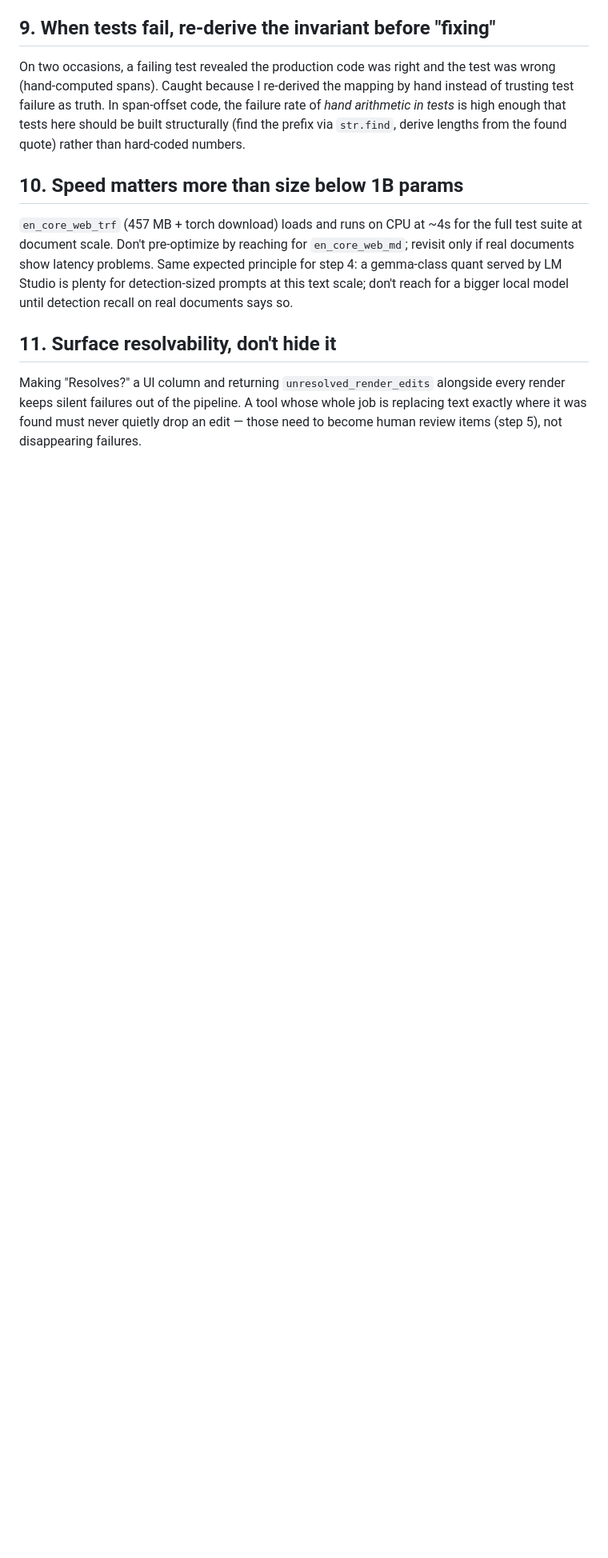
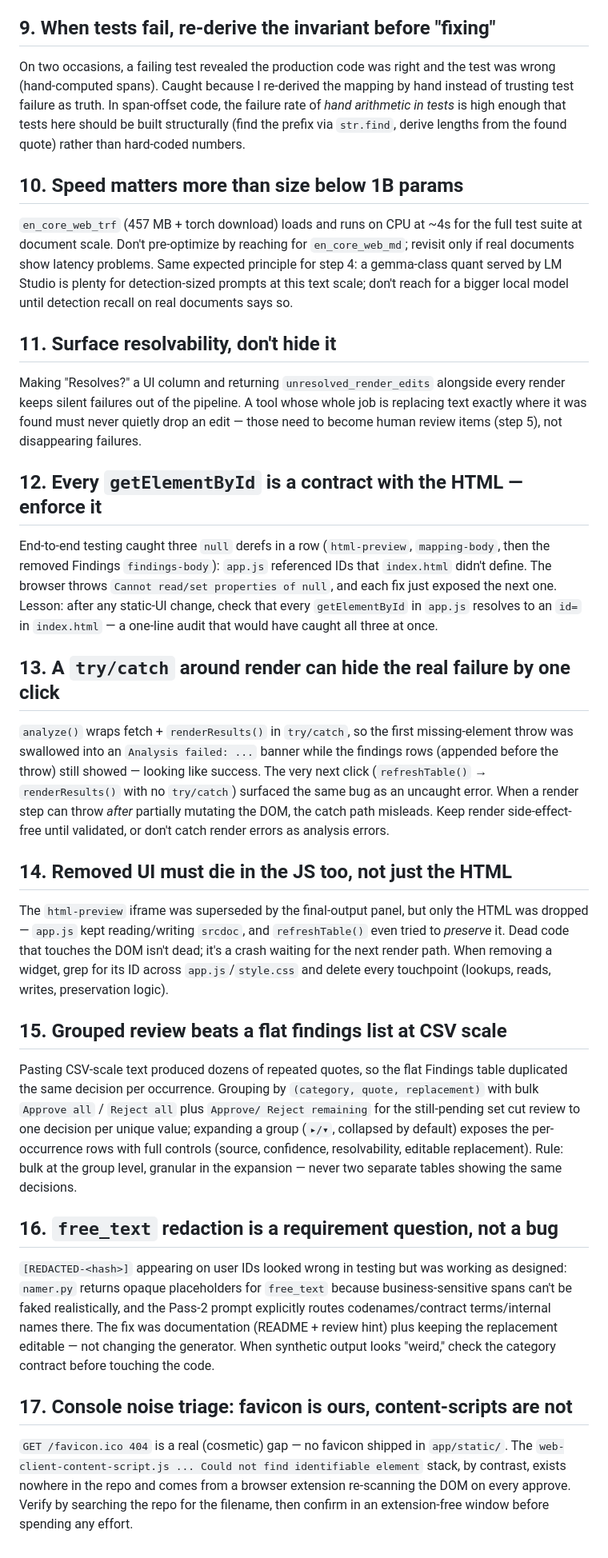
Before and after one commit to Knite84/DataObfuscator, a Markdown page: lessons_learned.md, the part around the change. Shown at 80% size. Drawn GitHub-style; blank space fills up the shorter version.

```diff
--- a/lessons_learned.md
+++ b/lessons_learned.md
@@ -53,3 +53,27 @@ On two occasions, a failing test revealed the production code was right and the
 ## 11. Surface resolvability, don't hide it
 
 Making "Resolves?" a UI column and returning `unresolved_render_edits` alongside every render keeps silent failures out of the pipeline. A tool whose whole job is replacing text exactly where it was found must never quietly drop an edit — those need to become human review items (step 5), not disappearing failures.
+
+## 12. Every `getElementById` is a contract with the HTML — enforce it
+
+End-to-end testing caught three `null` derefs in a row (`html-preview`, `mapping-body`, then the removed Findings `findings-body`): `app.js` referenced IDs that `index.html` didn't define. The browser throws `Cannot read/set properties of null`, and each fix just exposed the next one. Lesson: after any static-UI change, check that every `getElementById` in `app.js` resolves to an `id=` in `index.html` — a one-line audit that would have caught all three at once.
+
+## 13. A `try/catch` around render can hide the real failure by one click
+
+`analyze()` wraps fetch + `renderResults()` in `try/catch`, so the first missing-element throw was swallowed into an `Analysis failed: ...` banner while the findings rows (appended before the throw) still showed — looking like success. The very next click (`refreshTable()` → `renderResults()` with no `try/catch`) surfaced the same bug as an uncaught error. When a render step can throw *after* partially mutating the DOM, the catch path misleads. Keep render side-effect-free until validated, or don't catch render errors as analysis errors.
+
+## 14. Removed UI must die in the JS too, not just the HTML
+
+The `html-preview` iframe was superseded by the final-output panel, but only the HTML was dropped — `app.js` kept reading/writing `srcdoc`, and `refreshTable()` even tried to *preserve* it. Dead code that touches the DOM isn't dead; it's a crash waiting for the next render path. When removing a widget, grep for its ID across `app.js`/`style.css` and delete every touchpoint (lookups, reads, writes, preservation logic).
+
+## 15. Grouped review beats a flat findings list at CSV scale
+
+Pasting CSV-scale text produced dozens of repeated quotes, so the flat Findings table duplicated the same decision per occurrence. Grouping by `(category, quote, replacement)` with bulk `Approve all` / `Reject all` plus `Approve/ Reject remaining` for the still-pending set cut review to one decision per unique value; expanding a group (`▸/▾`, collapsed by default) exposes the per-occurrence rows with full controls (source, confidence, resolvability, editable replacement). Rule: bulk at the group level, granular in the expansion — never two separate tables showing the same decisions.
+
+## 16. `free_text` redaction is a requirement question, not a bug
+
+`[REDACTED-<hash>]` appearing on user IDs looked wrong in testing but was working as designed: `namer.py` returns opaque placeholders for `free_text` because business-sensitive spans can't be faked realistically, and the Pass-2 prompt explicitly routes codenames/contract terms/internal names there. The fix was documentation (README + review hint) plus keeping the replacement editable — not changing the generator. When synthetic output looks "weird," check the category contract before touching the code.
+
+## 17. Console noise triage: favicon is ours, content-scripts are not
+
+`GET /favicon.ico 404` is a real (cosmetic) gap — no favicon shipped in `app/static/`. The `web-client-content-script.js ... Could not find identifiable element` stack, by contrast, exists nowhere in the repo and comes from a browser extension re-scanning the DOM on every approve. Verify by searching the repo for the filename, then confirm in an extension-free window before spending any effort.
```
Also changed, not shown: README.md (+20 -9 lines).
